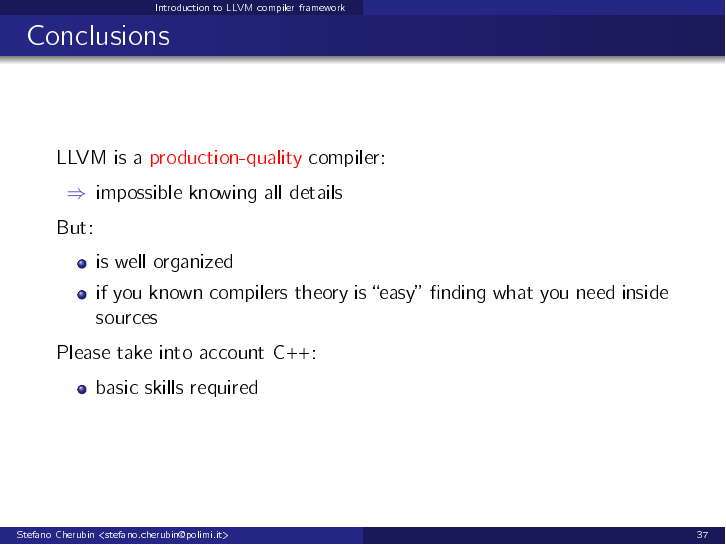
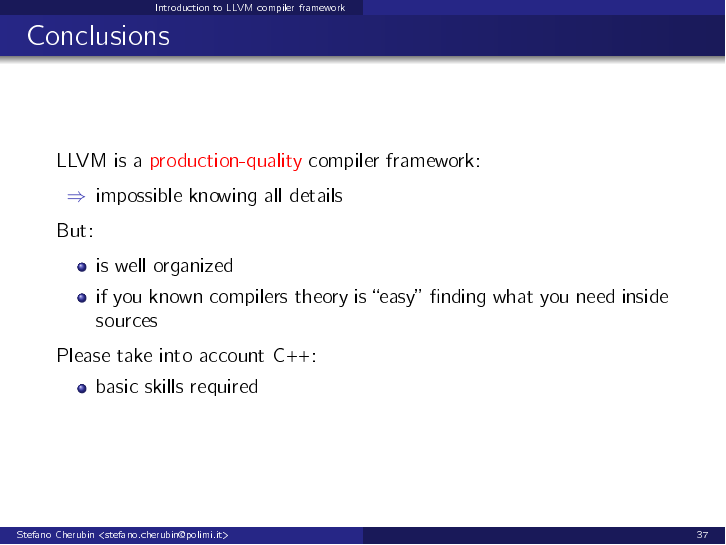
Before and after one commit to skeru/LLVM-intro, LaTeX slides (01.tex): page 37 of 42. The pictures show the PDF file 01.pdf that the author committed with the source.

Commit message:
[01] Intro to LLVM
+ minor fix

```diff
--- a/01.tex
+++ b/01.tex
@@ -689,7 +689,7 @@ All modern compilers are SSA-based:
 
 \section{Conclusions}
 \begin{frame}{Conclusions}
-LLVM is a \alert{production-quality} compiler:
+LLVM is a \alert{production-quality} compiler framework:
 
 \begin{itemize}
 \item[$\Rightarrow$] impossible knowing all details
```
Also changed, not shown: 01.pdf.
